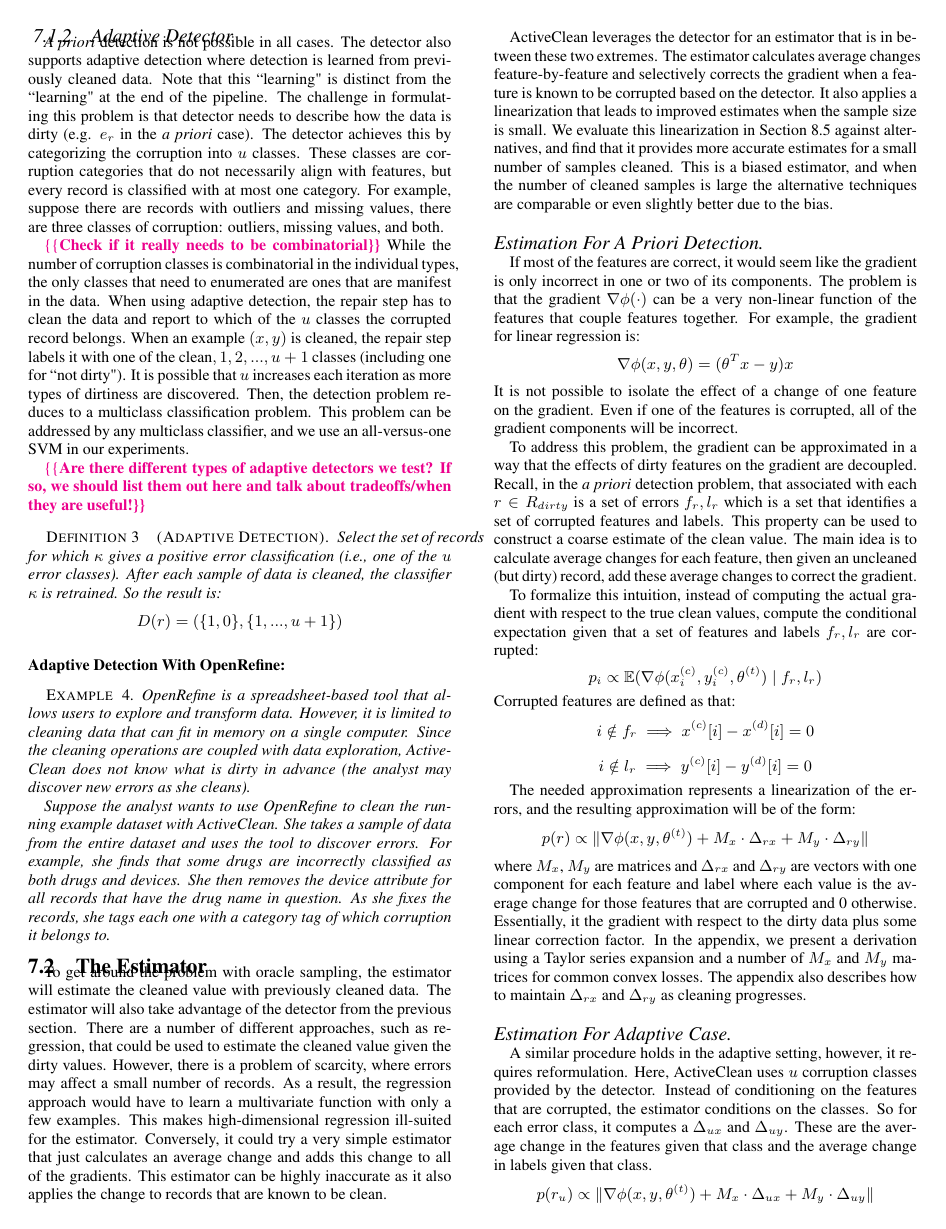
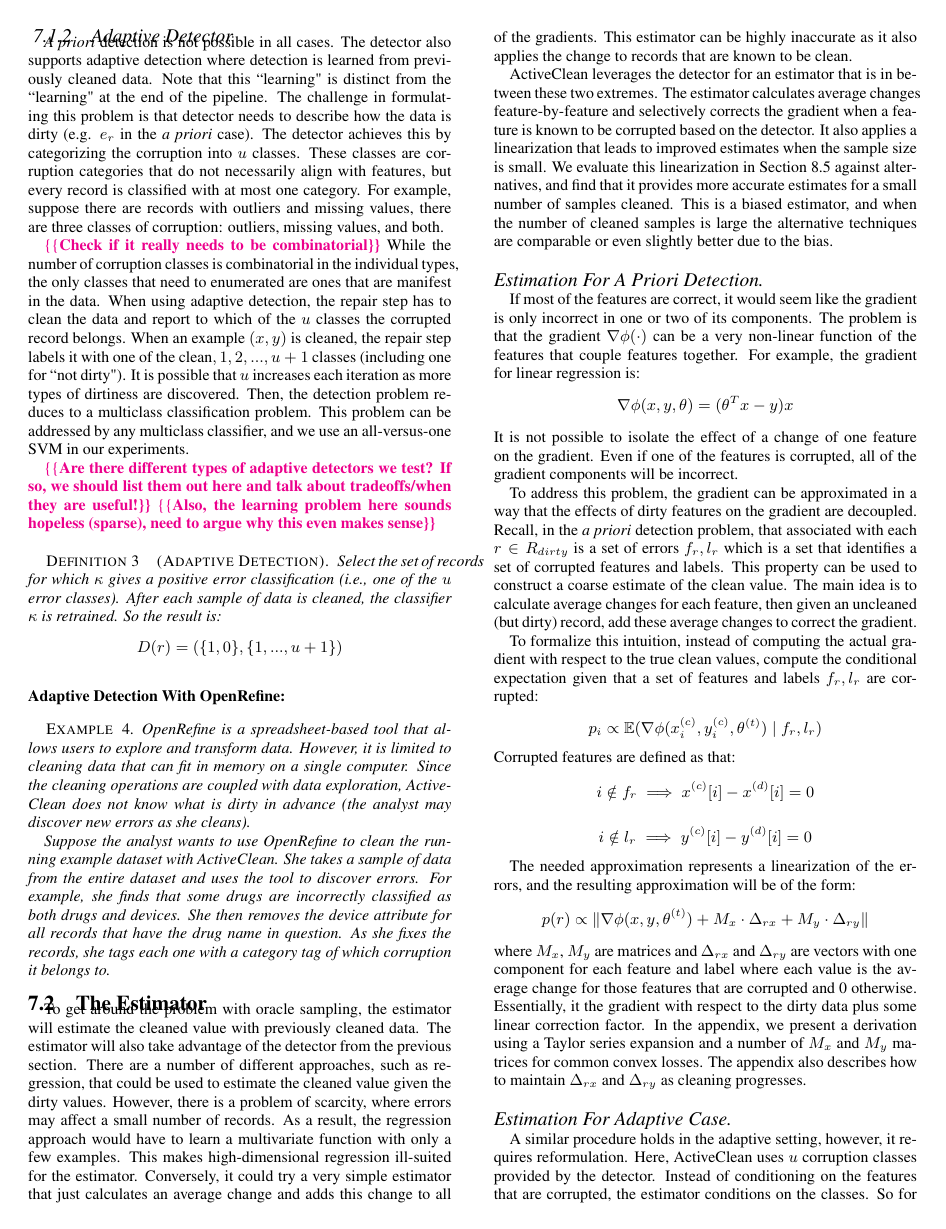
Before and after one commit to sjyk/sampleml, a LaTeX paper (outline.tex, which reads detector.tex): page 10 of 19. Compiled offline with pdfLaTeX.

Commit message:
clarify apriori and adaptive detectors

```diff
--- a/detector.tex
+++ b/detector.tex
@@ -61,6 +61,7 @@ Then, the detection problem reduces to a multiclass classification problem.
 This problem can be addressed by any multiclass classifier, and we use an all-versus-one SVM in our experiments.
 
 \reminder{Are there different types of adaptive detectors we test?  If so, we should list them out here and talk about tradeoffs/when they are useful!}
+\reminder{Also, the learning problem here sounds hopeless (sparse), need to argue why this even makes sense}
 
 \begin{definition}[Adaptive Detection]
 Select the set of records for which $\kappa$ gives a positive error classification (i.e., one of the $u$ error classes).
```
